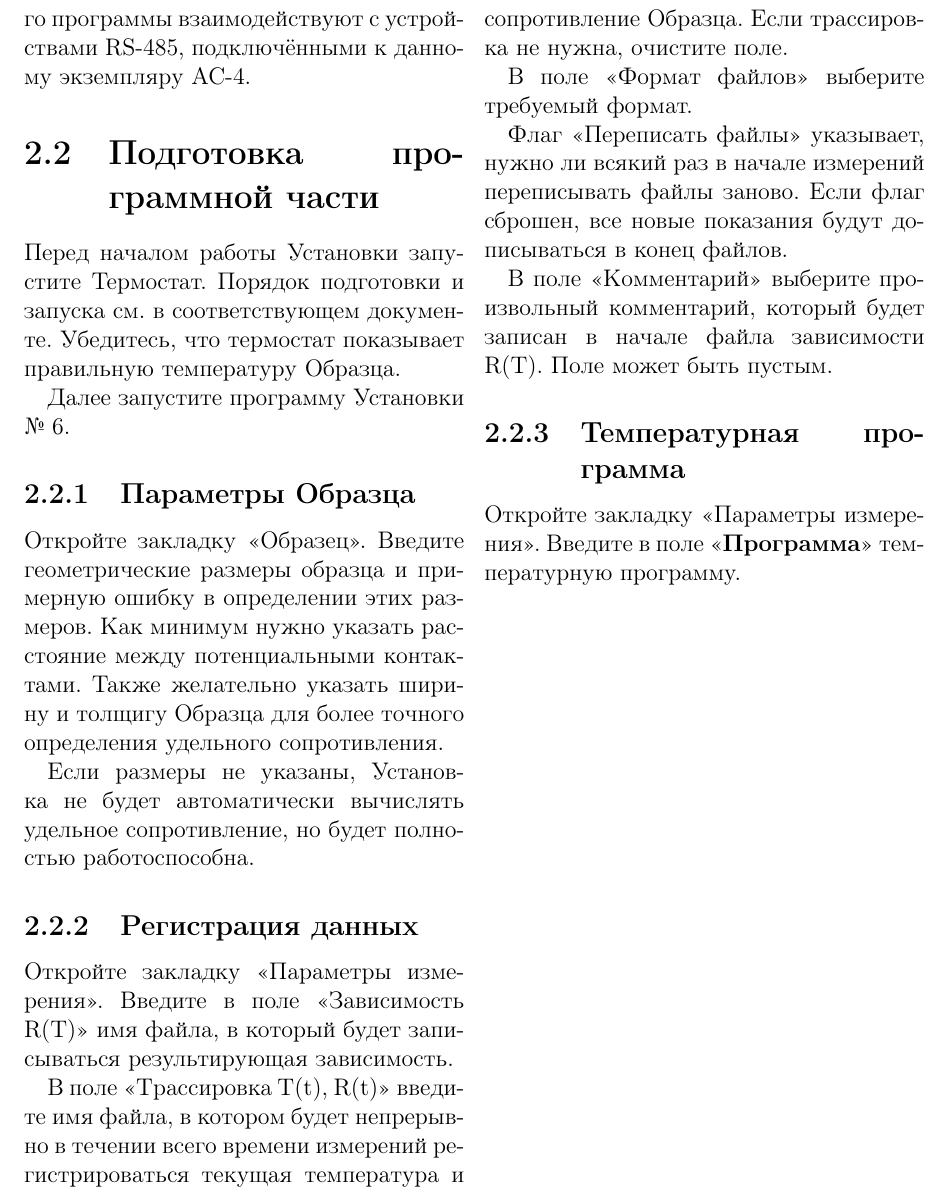
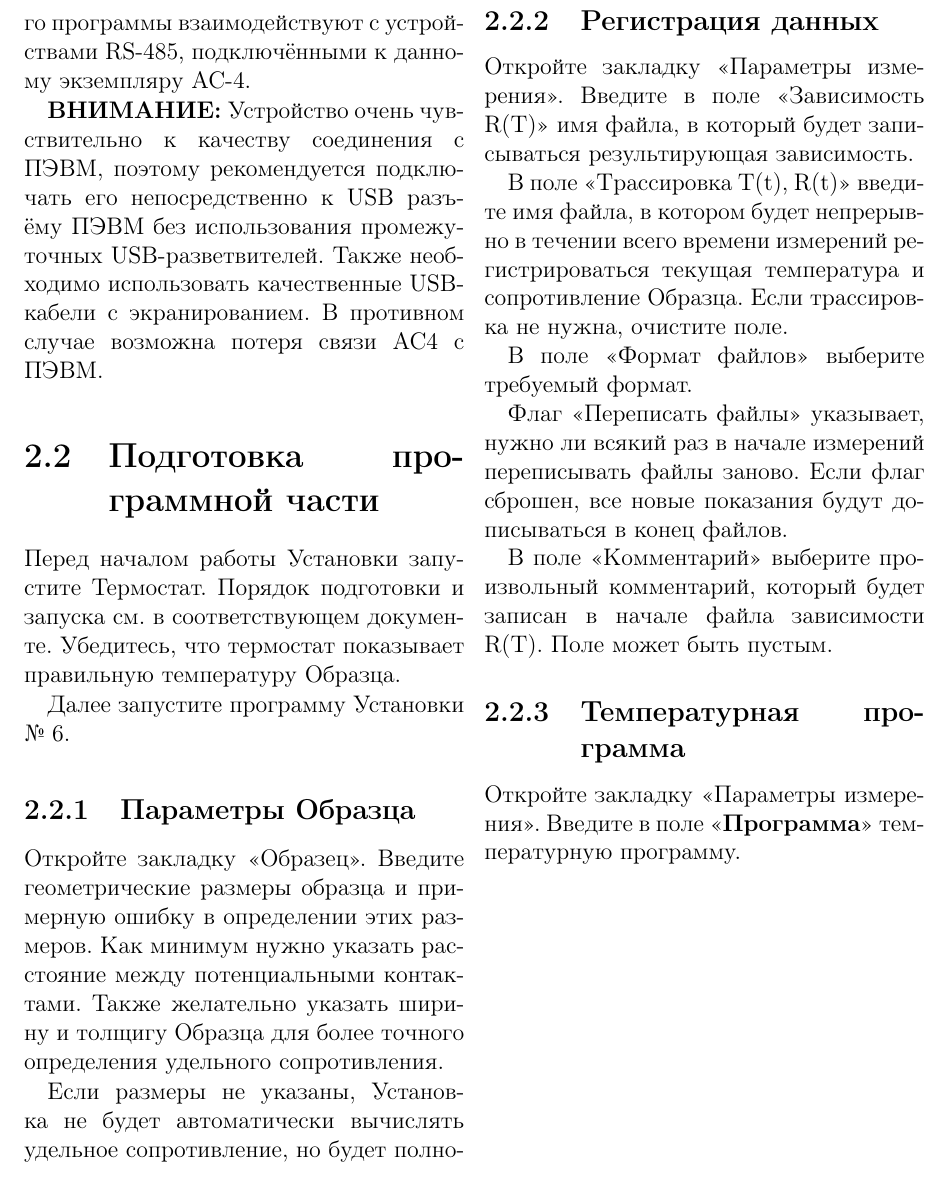
Before and after one commit to andrey-nakin/tcl-measure, a LaTeX document (assemblies/assembly006/doc/manual.tex, which reads assemblies/commons/doc/owen-as4/prepare.tex): part of page 4 of 5, cut so that both start at the same text. Compiled offline with pdfLaTeX.

Commit message:
modified:   assemblies/assembly007/doc/manual.pdf 	modified:   assemblies/commons/doc/owen-as4/prepare.tex

```diff
--- a/assemblies/commons/doc/owen-as4/prepare.tex
+++ b/assemblies/commons/doc/owen-as4/prepare.tex
@@ -1 +1,3 @@
 Устройство должно быть подключено к ПЭВМ посредством интерфейса USB. На ПЭВМ должен быть установлен драйвер устройства. Если драйвер корректно установлен, в системе должен появиться новый COM-порт, посредством которого программы взаимодействуют с устройствами RS-485, подключёнными к данному экземпляру АС-4.
+
+\IMPORTANT Устройство очень чувствительно к качеству соединения с ПЭВМ, поэтому рекомендуется подключать его непосредственно к USB разъёму ПЭВМ без использования промежуточных USB-разветвителей. Также необходимо использовать качественные USB-кабели с экранированием. В противном случае возможна потеря связи АС4 с ПЭВМ.
```
Also changed, not shown: assemblies/assembly007/doc/manual.pdf.
